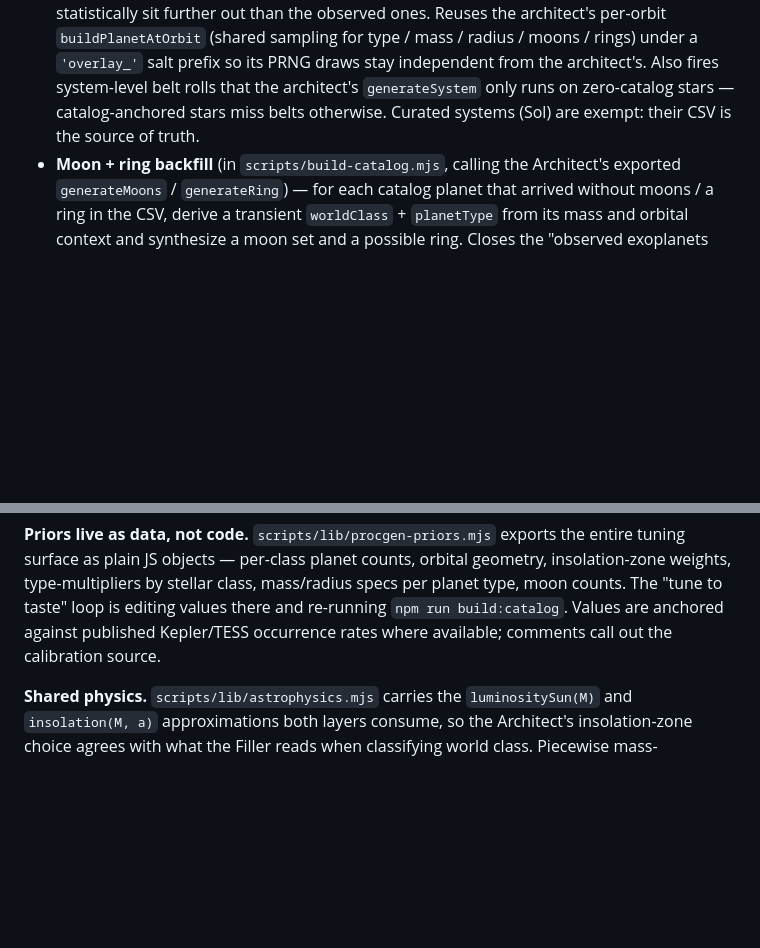
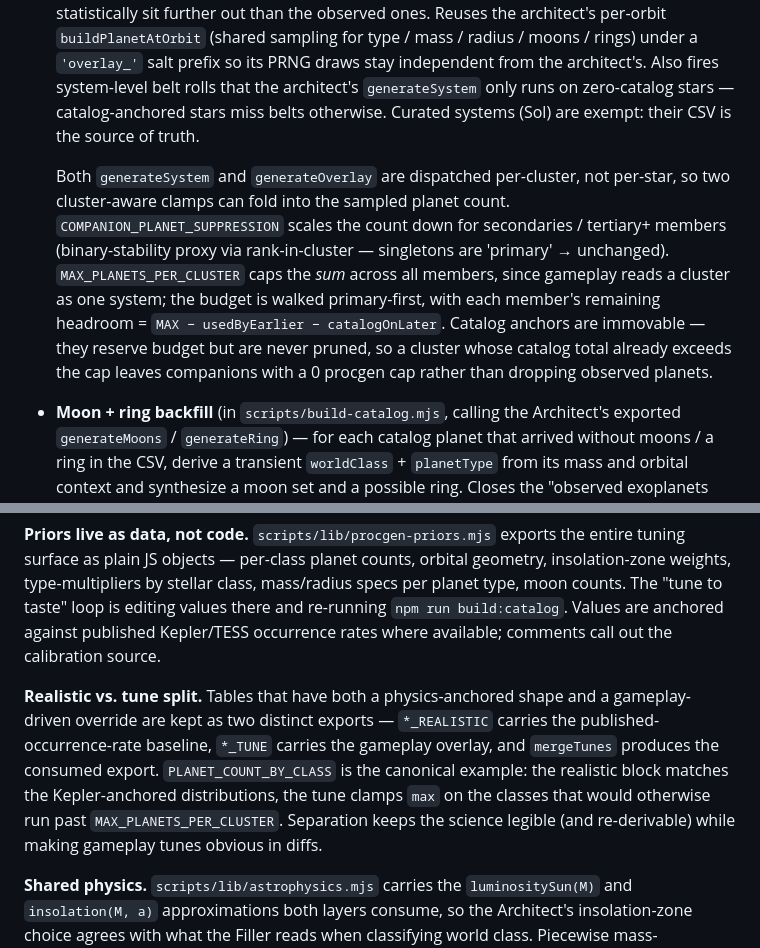
Before and after one commit to aportilla/helio, a Markdown page: README.md, 2 parts joined by grey strips. Drawn GitHub-style; blank space fills up the shorter version.

Commit message:
Document cluster-aware procgen dispatch + realistic/tune split in README
Backfills three concepts the procgen pipeline section had drifted past:
the per-cluster generator dispatch with COMPANION_PLANET_SUPPRESSION and
MAX_PLANETS_PER_CLUSTER (primary-first budget walk, catalog anchors
immovable), and the *_REALISTIC / *_TUNE / mergeTunes pattern in the
priors module.

```diff
--- a/README.md
+++ b/README.md
@@ -138,10 +138,14 @@ Four layers, run in order:
 
 - **Architect** (`scripts/lib/procgen-architect.mjs`) — top-down system generation for any star with zero catalog planets. Per star: sample planet count from `PLANET_COUNT_BY_CLASS`, walk outward through log-normal period-ratio spacing, pick a planet type per orbital slot from insolation-zone weights × stellar-class multipliers, sample mass and radius, generate moons from `MOON_COUNT_BY_TYPE`, generate a 0-or-1 ring per planet from `RING_OCCURRENCE_BY_TYPE`. Per-star independent belt rolls (`generateBelts`) layer asteroid / ice / debris bands on top via `BELT_OCCURRENCE_BY_CLASS`. Emits bodies with anchors set (`semiMajorAu`, `massEarth`, `radiusEarth`, orbital flavor; belts bake their own `innerAu`/`outerAu` + resources, rings their `innerPlanetRadii`/`outerPlanetRadii` + `iceFraction`) and the rest left for the Filler.
 - **Partial-system overlay** (`generateOverlay` in `procgen-architect.mjs`) — for each catalog-anchored star (≥1 catalog planet, non-curated), sample what the system's full planet count *should* be under `PLANET_COUNT_BY_CLASS` and walk outward from the outermost catalog orbit, adding procgen siblings until the target is met. Outer-only matches the dominant detection bias: RV / transit surveys are short-period-biased, so the "missing" planets statistically sit further out than the observed ones. Reuses the architect's per-orbit `buildPlanetAtOrbit` (shared sampling for type / mass / radius / moons / rings) under a `'overlay_'` salt prefix so its PRNG draws stay independent from the architect's. Also fires system-level belt rolls that the architect's `generateSystem` only runs on zero-catalog stars — catalog-anchored stars miss belts otherwise. Curated systems (Sol) are exempt: their CSV is the source of truth.
+
+  Both `generateSystem` and `generateOverlay` are dispatched per-cluster, not per-star, so two cluster-aware clamps can fold into the sampled planet count. `COMPANION_PLANET_SUPPRESSION` scales the count down for secondaries / tertiary+ members (binary-stability proxy via rank-in-cluster — singletons are 'primary' → unchanged). `MAX_PLANETS_PER_CLUSTER` caps the *sum* across all members, since gameplay reads a cluster as one system; the budget is walked primary-first, with each member's remaining headroom = `MAX − usedByEarlier − catalogOnLater`. Catalog anchors are immovable — they reserve budget but are never pruned, so a cluster whose catalog total already exceeds the cap leaves companions with a 0 procgen cap rather than dropping observed planets.
 - **Moon + ring backfill** (in `scripts/build-catalog.mjs`, calling the Architect's exported `generateMoons` / `generateRing`) — for each catalog planet that arrived without moons / a ring in the CSV, derive a transient `worldClass` + `planetType` from its mass and orbital context and synthesize a moon set and a possible ring. Closes the "observed exoplanets almost never carry moon or ring coverage" gap. **Curated systems are exempt** via `CURATED_SYSTEM_HOSTS` (Sol today) — their CSV silence is "really none," not "we don't know"; extend the set as other systems get fully curated.
 - **Filler** (`scripts/lib/procgen.mjs`) — bottom-up derivation of remaining fields per body. Pipeline: `radiusEarth` from a piecewise mass-radius relation (Otegi-style), then the `worldClass` cascade (class from radius + insolation, `avgSurfaceTempK` via Stefan-Boltzmann + greenhouse offset, `surfacePressureBar` from world_class + escape-velocity proxy), then `periodDays ↔ semiMajorAu` bidirectionally via Kepler's third law (so RV-discovery rows and transit-discovery rows both round-trip), then orbital flavor (`eccentricity`, `inclinationDeg`, `axialTiltDeg`, `orbitalPhaseDeg`) as seeded draws from the same priors the Architect uses. Atmosphere composition, resources, and biosphere are still TODO.
 
 **Priors live as data, not code.** `scripts/lib/procgen-priors.mjs` exports the entire tuning surface as plain JS objects — per-class planet counts, orbital geometry, insolation-zone weights, type-multipliers by stellar class, mass/radius specs per planet type, moon counts. The "tune to taste" loop is editing values there and re-running `npm run build:catalog`. Values are anchored against published Kepler/TESS occurrence rates where available; comments call out the calibration source.
+
+**Realistic vs. tune split.** Tables that have both a physics-anchored shape and a gameplay-driven override are kept as two distinct exports — `*_REALISTIC` carries the published-occurrence-rate baseline, `*_TUNE` carries the gameplay overlay, and `mergeTunes` produces the consumed export. `PLANET_COUNT_BY_CLASS` is the canonical example: the realistic block matches the Kepler-anchored distributions, the tune clamps `max` on the classes that would otherwise run past `MAX_PLANETS_PER_CLUSTER`. Separation keeps the science legible (and re-derivable) while making gameplay tunes obvious in diffs.
 
 **Shared physics.** `scripts/lib/astrophysics.mjs` carries the `luminositySun(M)` and `insolation(M, a)` approximations both layers consume, so the Architect's insolation-zone choice agrees with what the Filler reads when classifying world class. Piecewise mass-luminosity: `0.23 × M^2.3` below 0.43 M☉, `M^4` above — empirically calibrated against Proxima Cen.
 
```
